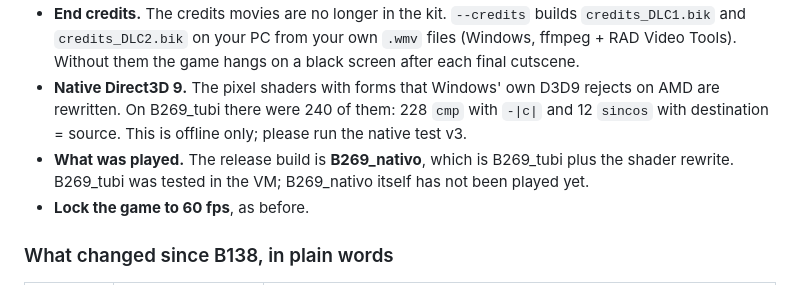
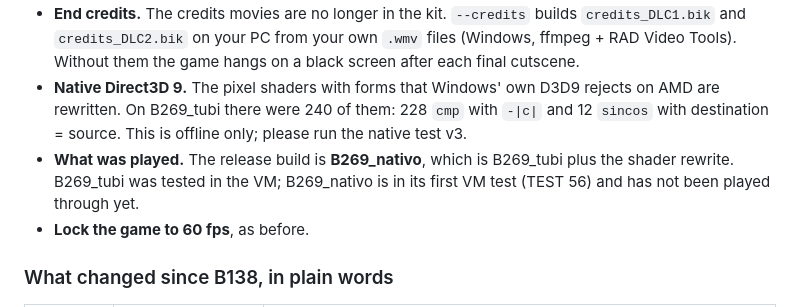
Before and after one commit to andrearicci93/trudlcport, a Markdown page: CHANGELOG.md, the part around the change. Drawn GitHub-style.

```diff
--- a/CHANGELOG.md
+++ b/CHANGELOG.md
@@ -13,7 +13,7 @@
   - Each installed file is re-read from disk and checked. `--verify` and `--restore` use an install record.
 - **End credits.** The credits movies are no longer in the kit. `--credits` builds `credits_DLC1.bik` and `credits_DLC2.bik` on your PC from your own `.wmv` files (Windows, ffmpeg + RAD Video Tools). Without them the game hangs on a black screen after each final cutscene.
 - **Native Direct3D 9.** The pixel shaders with forms that Windows' own D3D9 rejects on AMD are rewritten. On B269_tubi there were 240 of them: 228 `cmp` with `-|c|` and 12 `sincos` with destination = source. This is offline only; please run the native test v3.
-- **What was played.** The release build is **B269_nativo**, which is B269_tubi plus the shader rewrite. B269_tubi was tested in the VM; B269_nativo itself has not been played yet.
+- **What was played.** The release build is **B269_nativo**, which is B269_tubi plus the shader rewrite. B269_tubi was tested in the VM; B269_nativo is in its first VM test (TEST 56) and has not been played through yet.
 - **Lock the game to 60 fps**, as before.
 
 ### What changed since B138, in plain words
```
Also changed, not shown: README.md (+10 -2 lines), docs/INSTALL.md (+8 -1 lines), docs/screenshots/dlc1_webbed_bridge_2576.jpg (added), 1 other file.
